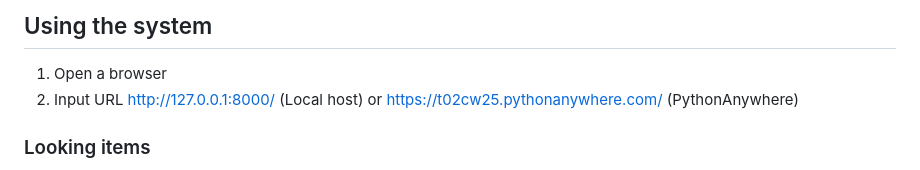
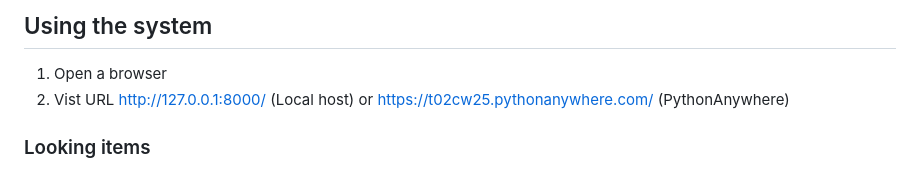
Before and after one commit to KanoWuTW/Enterprise-Software-Assessment, a Markdown page: README.md, the part around the change. Rendered like a GitHub page.

Commit message:
revised readme

```diff
--- a/README.md
+++ b/README.md
@@ -69,7 +69,7 @@ python manage.py runserver
 ## Using the system
 
 1. Open a browser
-2. Input URL http://127.0.0.1:8000/ (Local host) or https://t02cw25.pythonanywhere.com/ (PythonAnywhere)
+2. Vist URL http://127.0.0.1:8000/ (Local host) or https://t02cw25.pythonanywhere.com/ (PythonAnywhere)
 
 ### Looking items
 1. On the home page, use the left and right arrow buttons to browse all the items.
```
